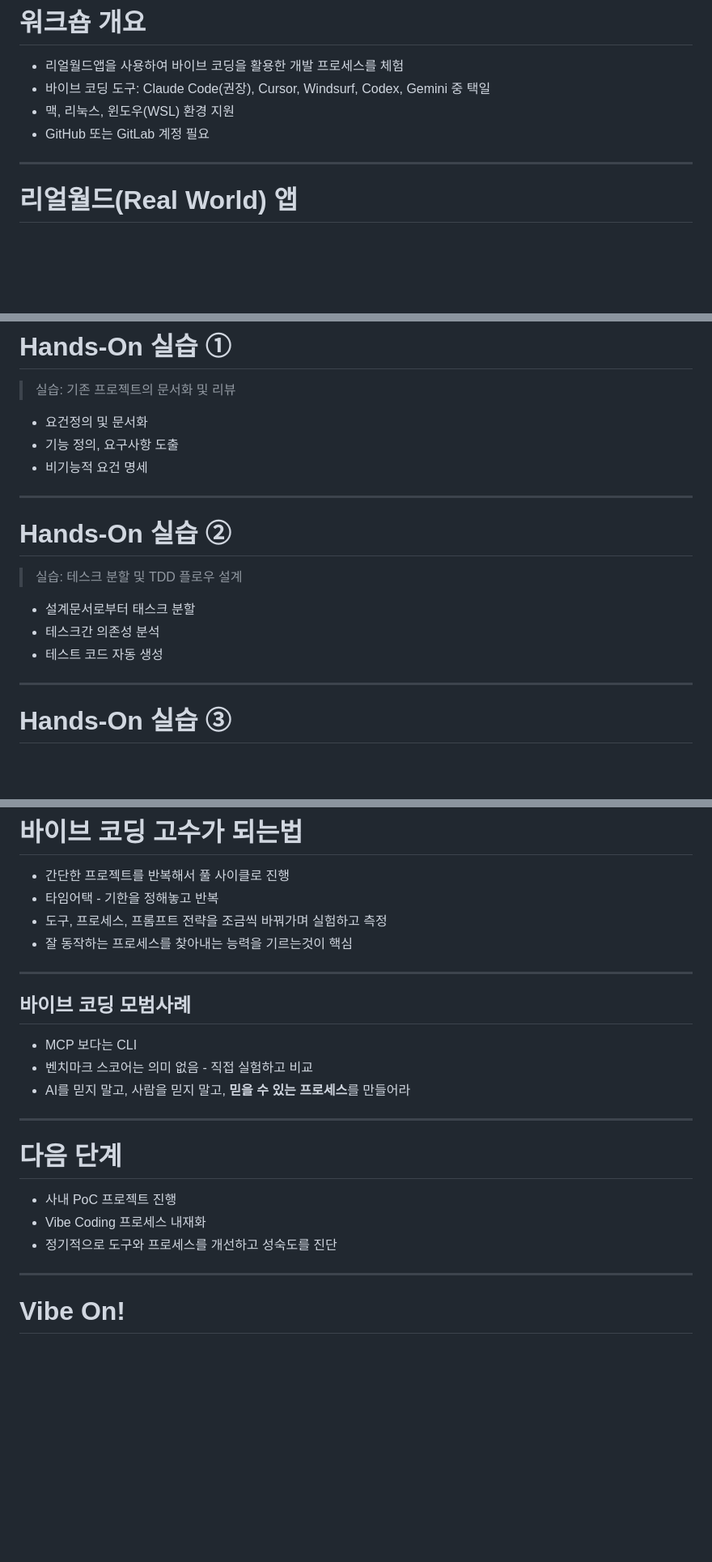
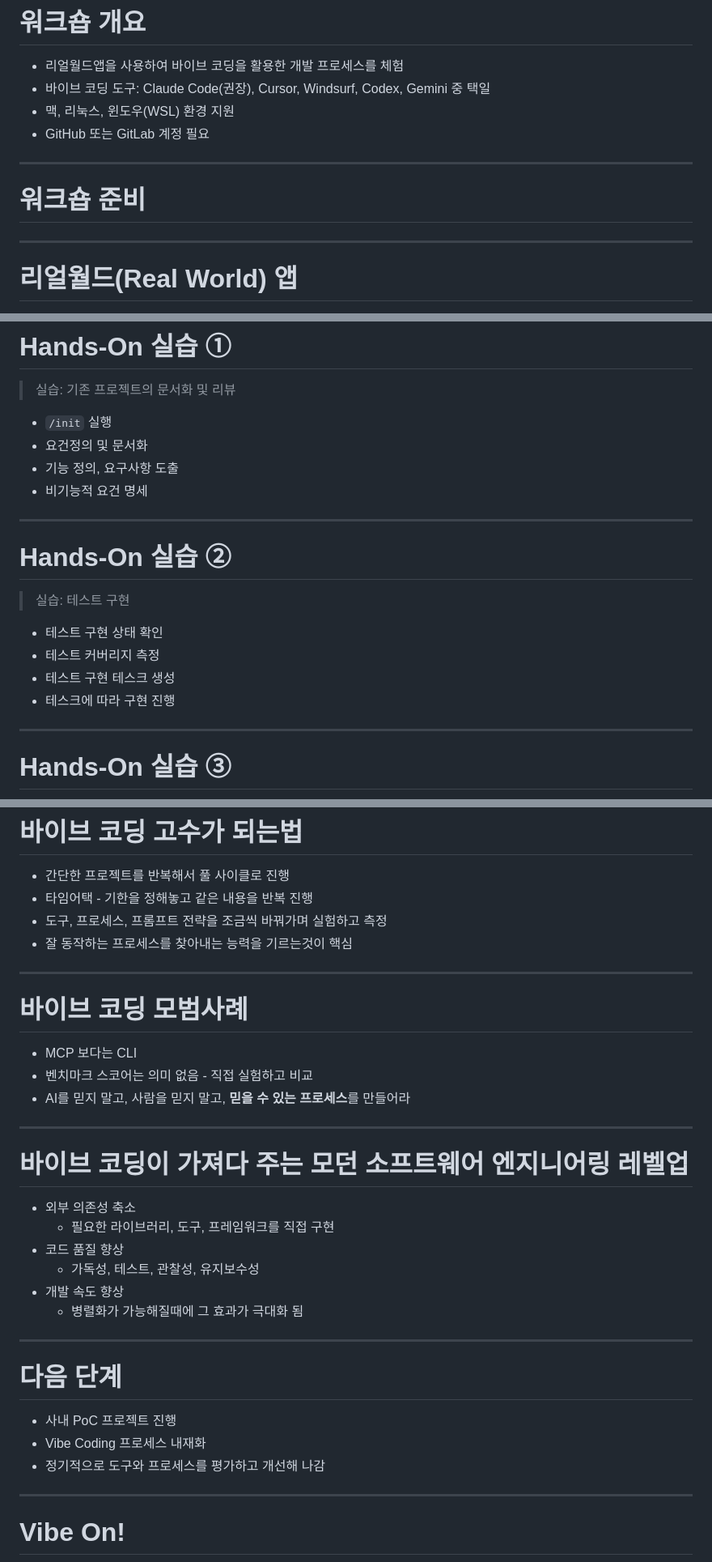
Before and after one commit to roboco-io/vibe-coding-workshop, a Markdown page: slides/index.md, 3 parts joined by grey strips. Shown at 81% size. Drawn GitHub-style; blank space fills up the shorter version.

Commit message:
docs: 워크숍 내용 업데이트
- 워크숍 준비 섹션 추가
- Hands-On 실습 내용 개선
  - 실습 ①: /init 명령어 추가
  - 실습 ②: 테스트 구현 중심으로 재구성
- 바이브 코딩 고수가 되는 법 구체화
- 바이브 코딩이 가져다주는 레벨업 섹션 추가
  - 외부 의존성 축소
  - 코드 품질 향상
  - 개발 속도 향상

🤖 Generated with [Claude Code](https://claude.com/claude-code)

Co-Authored-By: Claude <noreply@anthropic.com>

```diff
--- a/slides/index.md
+++ b/slides/index.md
@@ -157,6 +157,11 @@ AI는 반복적 작업을 자동화하고,
 
 ---
 
+
+# 워크숍 준비
+
+---
+
 # 리얼월드(Real World) 앱
 
 - 리얼월드(RealWorld)는 Medium.com 스타일의 소셜 블로깅 플랫폼을 예제로 삼아, 여러 언어·프레임워크로 같은 앱을 구현해 보는 풀스택 학습 프로젝트
@@ -241,6 +238,7 @@ AI는 반복적 작업을 자동화하고,
 
 > 실습: 기존 프로젝트의 문서화 및 리뷰
 
+* `/init` 실행
 * 요건정의 및 문서화
 * 기능 정의, 요구사항 도출
 * 비기능적 요건 명세
@@ -249,11 +247,12 @@ AI는 반복적 작업을 자동화하고,
 
 # Hands-On 실습 ②
 
-> 실습: 테스크 분할 및 TDD 플로우 설계
+> 실습: 테스트 구현
 
-* 설계문서로부터 태스크 분할
-* 테스크간 의존성 분석
-* 테스트 코드 자동 생성
+* 테스트 구현 상태 확인
+* 테스트 커버리지 측정
+* 테스트 구현 테스크 생성
+* 테스크에 따라 구현 진행
 
 ---
 
@@ -284,12 +283,12 @@ AI는 반복적 작업을 자동화하고,
 # 바이브 코딩 고수가 되는법
 
 - 간단한 프로젝트를 반복해서 풀 사이클로 진행
-- 타임어택 - 기한을 정해놓고 반복
+- 타임어택 - 기한을 정해놓고 같은 내용을 반복 진행
 - 도구, 프로세스, 프롬프트 전략을 조금씩 바꿔가며 실험하고 측정
 - 잘 동작하는 프로세스를 찾아내는 능력을 기르는것이 핵심
 ---
 
-## 바이브 코딩 모범사례
+# 바이브 코딩 모범사례
 
 - MCP 보다는 CLI
 - 벤치마크 스코어는 의미 없음 - 직접 실험하고 비교
@@ -297,11 +296,22 @@ AI는 반복적 작업을 자동화하고,
 
 ---
 
+# 바이브 코딩이 가져다 주는 모던 소프트웨어 엔지니어링 레벨업
+
+- 외부 의존성 축소
+  - 필요한 라이브러리, 도구, 프레임워크를 직접 구현
+- 코드 품질 향상
+  - 가독성, 테스트, 관찰성, 유지보수성
+- 개발 속도 향상
+  - 병렬화가 가능해질때에 그 효과가 극대화 됨
+
+---
+
 # 다음 단계
 
 * 사내 PoC 프로젝트 진행
 * Vibe Coding 프로세스 내재화
-* 정기적으로 도구와 프로세스를 개선하고 성숙도를 진단
+* 정기적으로 도구와 프로세스를 평가하고 개선해 나감
 
 ---
 
```
Also changed, not shown: other parts of slides/index.md (+0 -8 lines).
